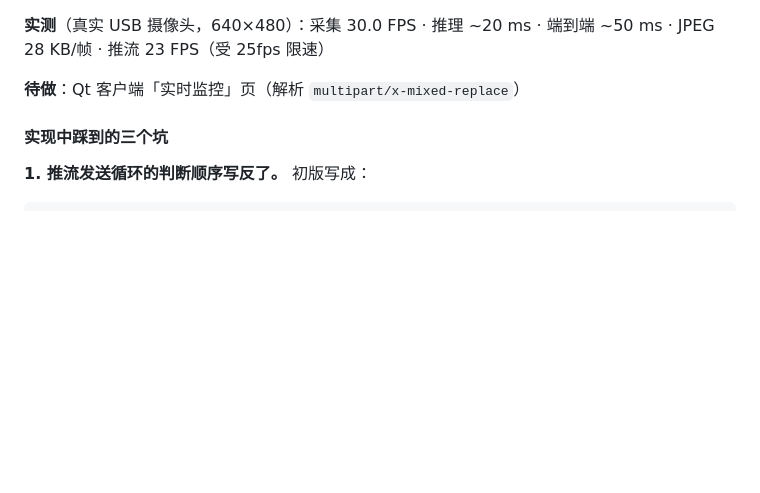
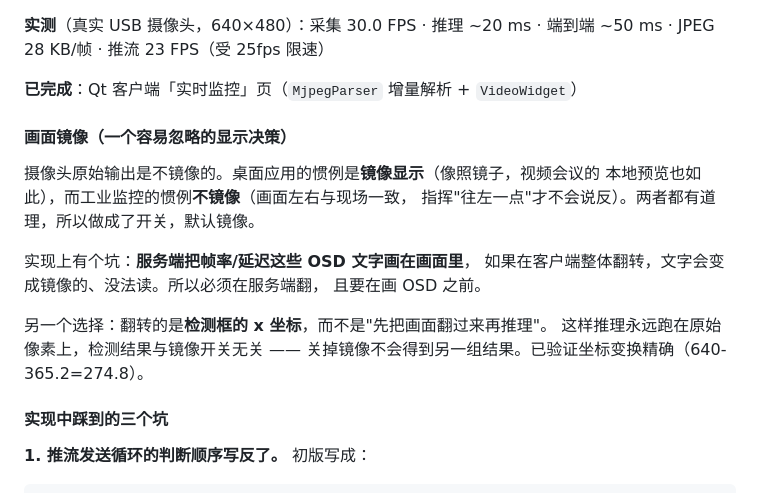
Before and after one commit to u1s1xv/FaceMaskDetection, a Markdown page: docs/ROADMAP.md, the part around the change. GitHub-like rendering; blank space fills up the shorter version.

```diff
--- a/docs/ROADMAP.md
+++ b/docs/ROADMAP.md
@@ -173,7 +173,21 @@ MSMF/DSHOW 是摄像头专用后端，文件与网络流必须交给 FFMPEG。
 **实测**（真实 USB 摄像头，640×480）：采集 30.0 FPS · 推理 ~20 ms · 端到端 ~50 ms
 · JPEG 28 KB/帧 · 推流 23 FPS（受 25fps 限速）
 
-**待做**：Qt 客户端「实时监控」页（解析 `multipart/x-mixed-replace`）
+**已完成**：Qt 客户端「实时监控」页（`MjpegParser` 增量解析 + `VideoWidget`）
+
+#### 画面镜像（一个容易忽略的显示决策）
+
+摄像头原始输出是不镜像的。桌面应用的惯例是**镜像显示**（像照镜子，视频会议的
+本地预览也如此），而工业监控的惯例**不镜像**（画面左右与现场一致，
+指挥"往左一点"才不会说反）。两者都有道理，所以做成了开关，默认镜像。
+
+实现上有个坑：**服务端把帧率/延迟这些 OSD 文字画在画面里**，
+如果在客户端整体翻转，文字会变成镜像的、没法读。所以必须在服务端翻，
+且要在画 OSD 之前。
+
+另一个选择：翻转的是**检测框的 x 坐标**，而不是"先把画面翻过来再推理"。
+这样推理永远跑在原始像素上，检测结果与镜像开关无关 ——
+关掉镜像不会得到另一组结果。已验证坐标变换精确（640-365.2=274.8）。
 
 #### 实现中踩到的三个坑
 
```
Also changed, not shown: README.md (+11 -6 lines), docs/screenshots/06-live.png (added), 11 other files.
